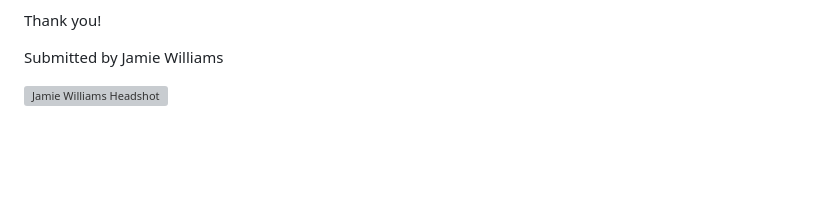
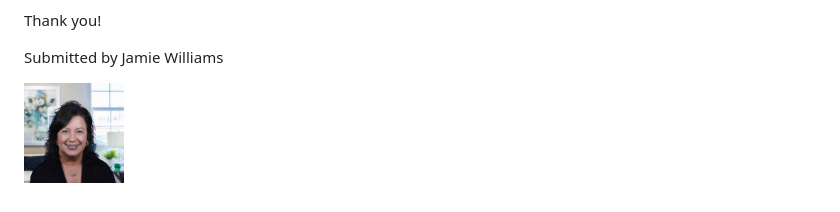
Before and after one commit to jamwil1226/Challenge-1, a Markdown page: README.md, the part around the change. Rendered like a GitHub page; pictures changed too: assets/images/jamie-headshot.png (added); blank space fills up the shorter version; grey boxes are pictures that could not be loaded.

Commit message:
resized headshot in readme

```diff
--- a/README.md
+++ b/README.md
@@ -25,4 +25,4 @@ Thank you!
 
 Submitted by Jamie Williams
 
-![Jamie Williams Headshot](./assets/images/jamie-williams-headshot.png)
+![Jamie Williams Headshot](./assets/images/jamie-headshot.png)
```
Also changed, not shown: assets/images/Jamie-Williams-Headshot.png (deleted).
